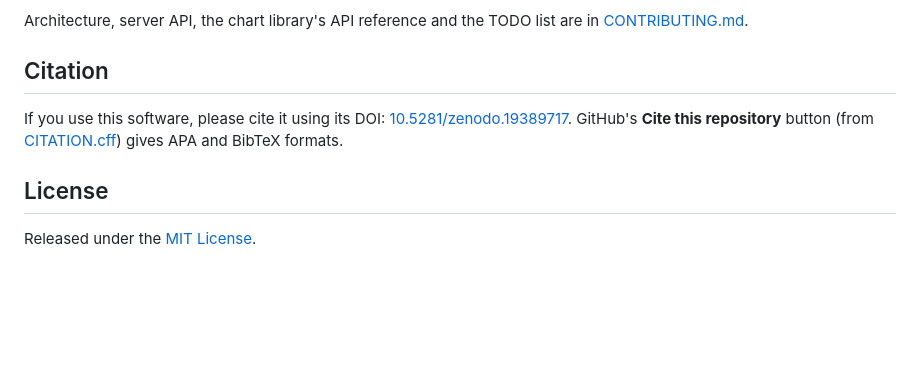
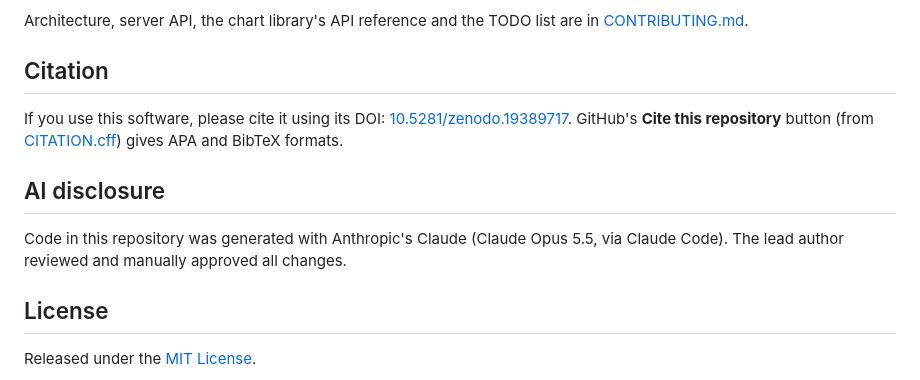
Before and after one commit to rgbayrak/d3-timeseries, a Markdown page: README.md, the part around the change. Drawn GitHub-style; blank space fills up the shorter version.

Commit message:
Add AI disclosure

```diff
--- a/README.md
+++ b/README.md
@@ -95,6 +95,10 @@ Architecture, server API, the chart library's API reference and the TODO list ar
 
 If you use this software, please cite it using its DOI: [10.5281/zenodo.19389717](https://doi.org/10.5281/zenodo.19389717). GitHub's **Cite this repository** button (from [CITATION.cff](CITATION.cff)) gives APA and BibTeX formats.
 
+## AI disclosure
+
+Code in this repository was generated with Anthropic's Claude (Claude Opus 5.5, via Claude Code). The lead author reviewed and manually approved all changes.
+
 ## License
 
 Released under the [MIT License](LICENSE).
```
